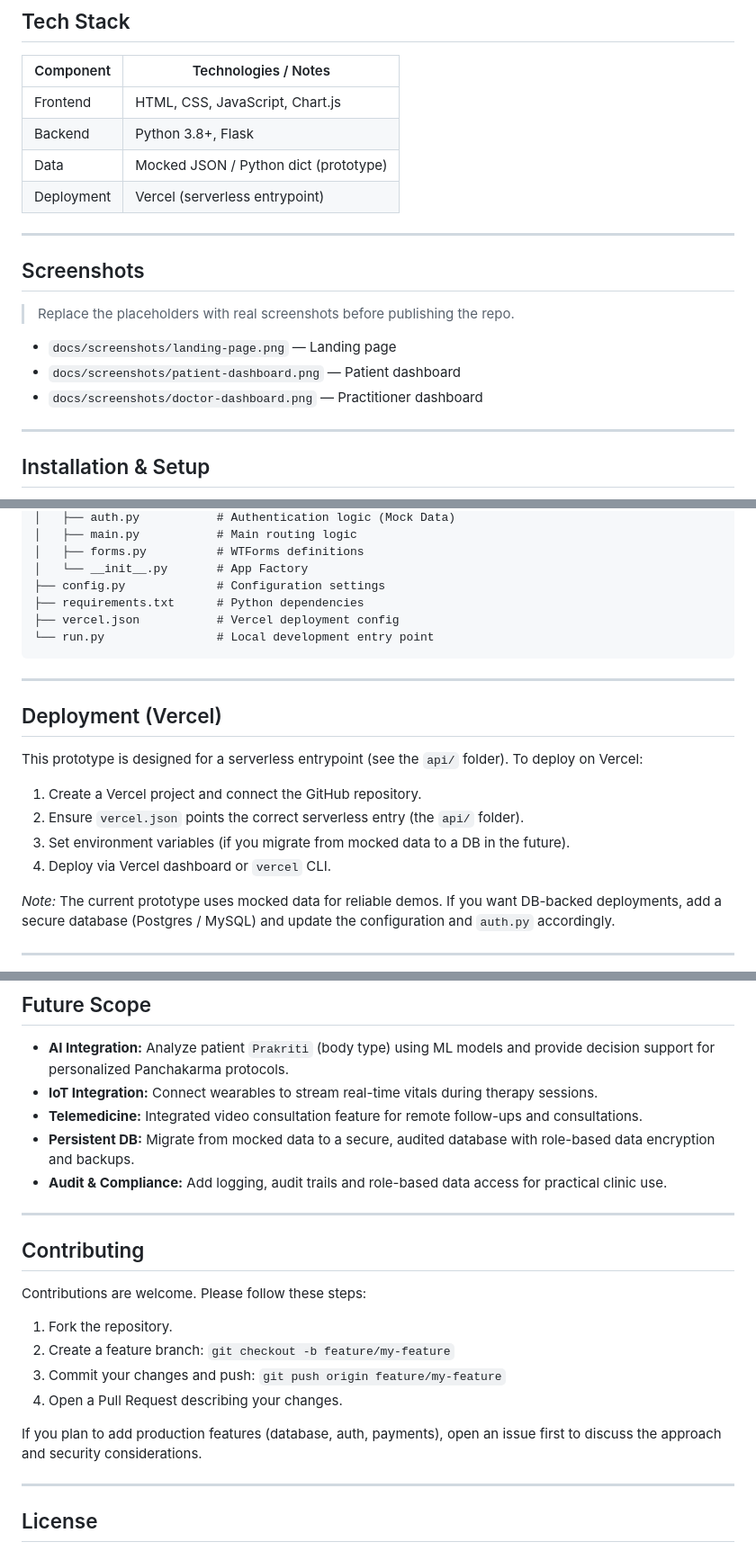
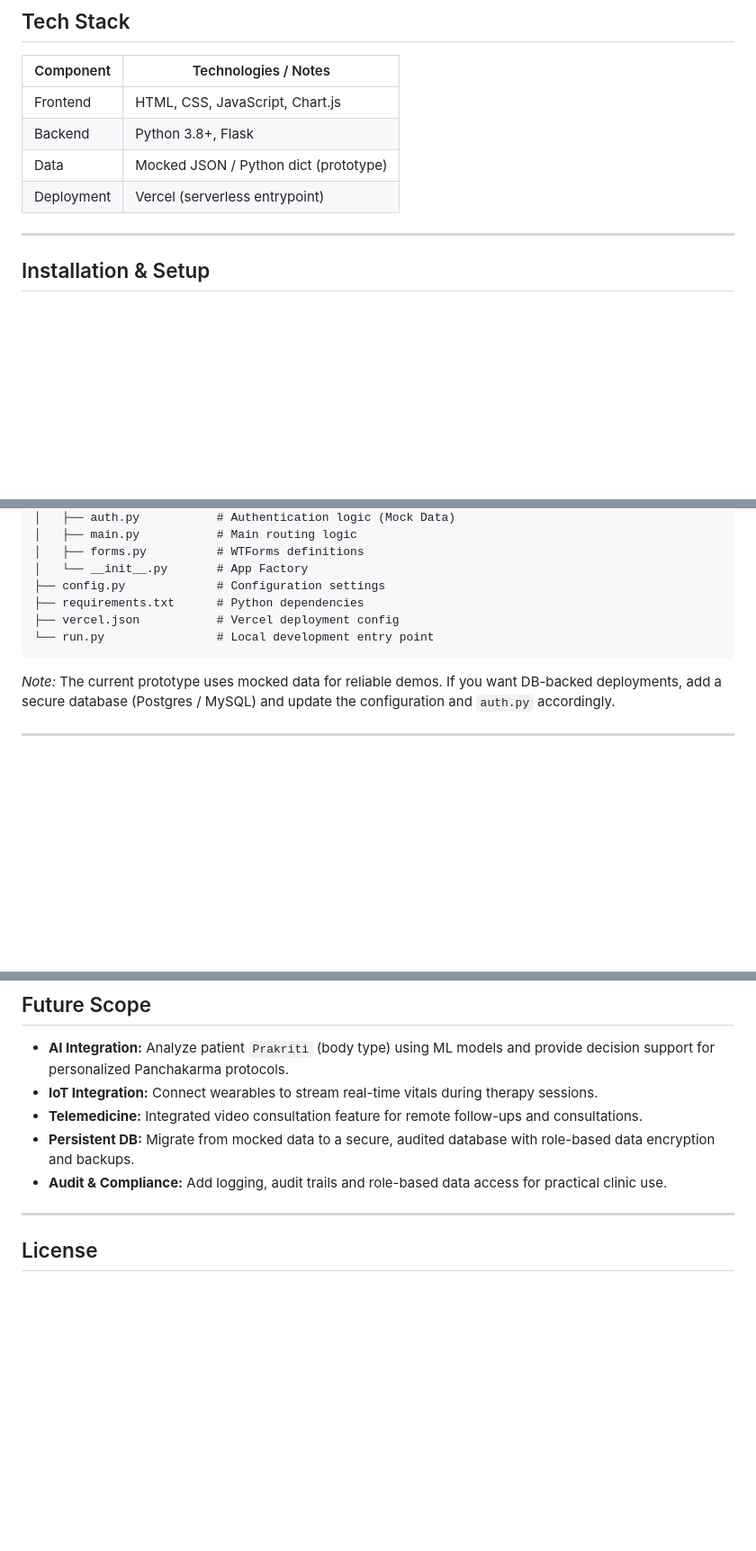
Before and after one commit to The-HackOps/AyurSutra, a Markdown page: README.md, 3 parts joined by grey strips. Shown: that part at 90% size. Drawn GitHub-style; blank space fills up the shorter version.

````diff
--- a/README.md
+++ b/README.md
@@ -74,16 +74,6 @@ This repository contains a prototype built for speed and reliability at demo tim
 | Backend    | Python 3.8+, Flask                    |
 | Data       | Mocked JSON / Python dict (prototype) |
 | Deployment | Vercel (serverless entrypoint)        |
-
----
-
-## Screenshots
-
-> Replace the placeholders with real screenshots before publishing the repo.
-
-* `docs/screenshots/landing-page.png` — Landing page
-* `docs/screenshots/patient-dashboard.png` — Patient dashboard
-* `docs/screenshots/doctor-dashboard.png` — Practitioner dashboard
 
 ---
 
@@ -164,17 +154,6 @@ AyurSutra/
 └── run.py                # Local development entry point
 ```
 
----
-
-## Deployment (Vercel)
-
-This prototype is designed for a serverless entrypoint (see the `api/` folder). To deploy on Vercel:
-
-1. Create a Vercel project and connect the GitHub repository.
-2. Ensure `vercel.json` points the correct serverless entry (the `api/` folder).
-3. Set environment variables (if you migrate from mocked data to a DB in the future).
-4. Deploy via Vercel dashboard or `vercel` CLI.
-
 *Note:* The current prototype uses mocked data for reliable demos. If you want DB-backed deployments, add a secure database (Postgres / MySQL) and update the configuration and `auth.py` accordingly.
 
 ---
@@ -186,19 +165,6 @@ This prototype is designed for a serverless entrypoint (see the `api/` folder).
 * **Telemedicine:** Integrated video consultation feature for remote follow-ups and consultations.
 * **Persistent DB:** Migrate from mocked data to a secure, audited database with role-based data encryption and backups.
 * **Audit & Compliance:** Add logging, audit trails and role-based data access for practical clinic use.
-
----
-
-## Contributing
-
-Contributions are welcome. Please follow these steps:
-
-1. Fork the repository.
-2. Create a feature branch: `git checkout -b feature/my-feature`
-3. Commit your changes and push: `git push origin feature/my-feature`
-4. Open a Pull Request describing your changes.
-
-If you plan to add production features (database, auth, payments), open an issue first to discuss the approach and security considerations.
 
 ---
 
````
